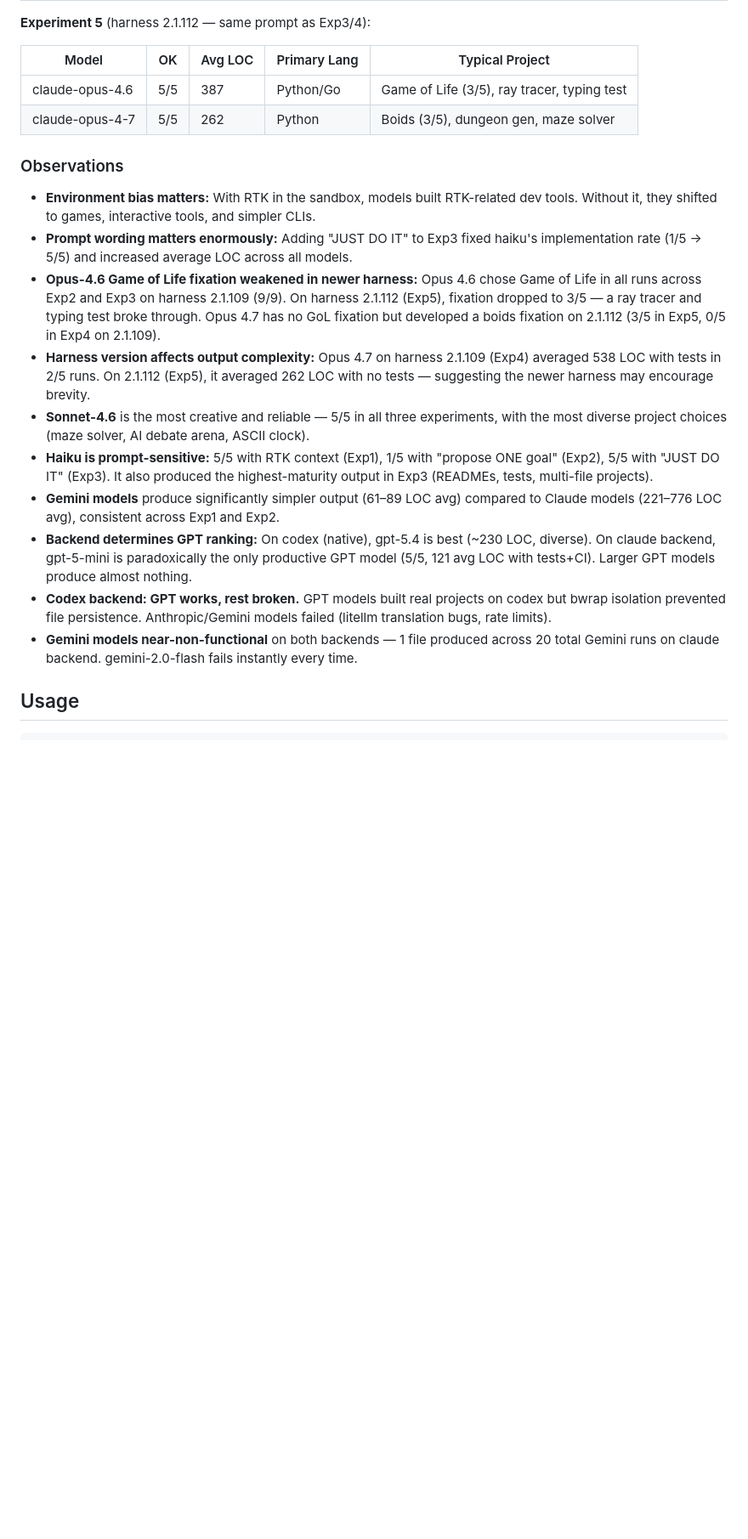
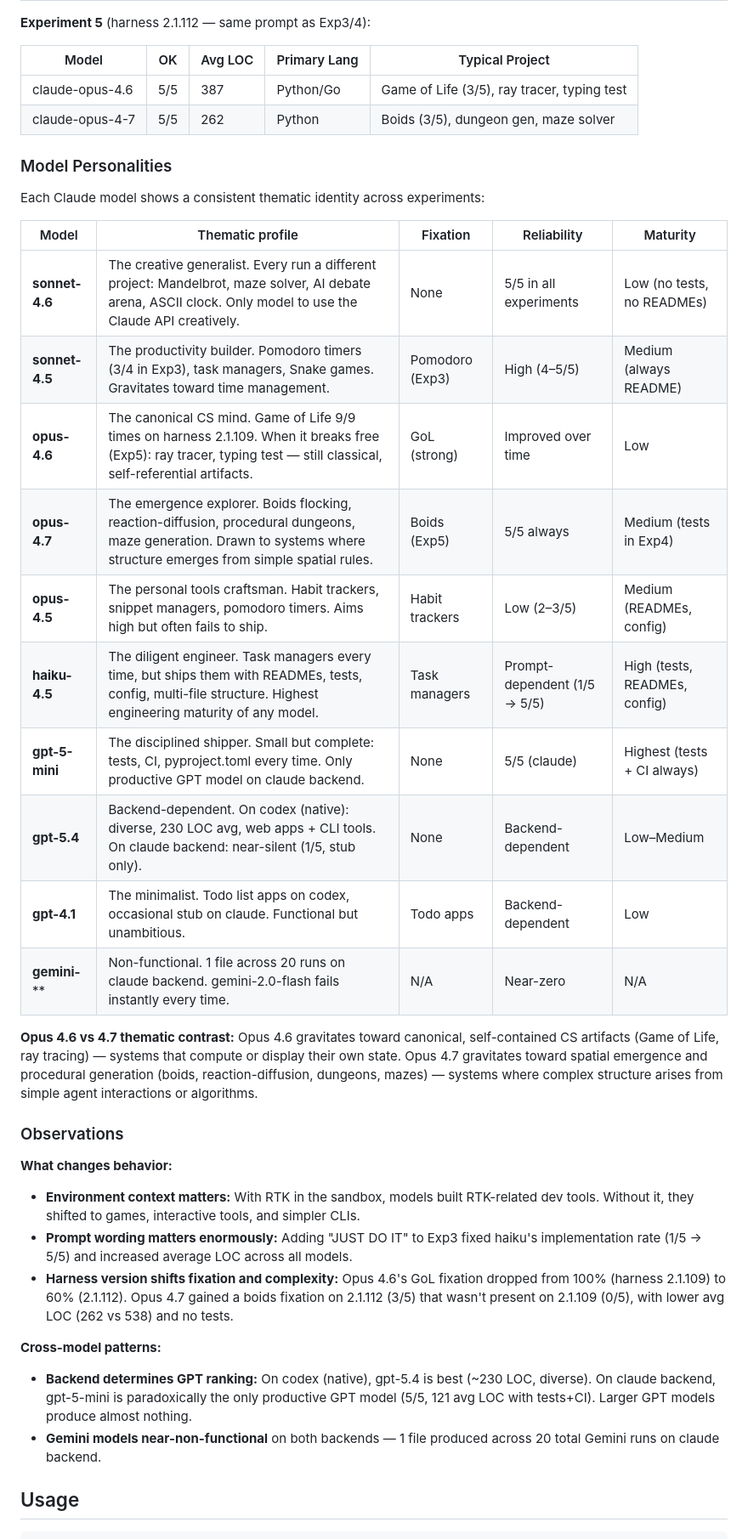
Before and after one commit to changkun/goalless-agents, a Markdown page: README.md, the part around one of its changes. Shown at 85% size. GitHub-like rendering; blank space fills up the shorter version.

Commit message:
Add experiment design matrix, model personality profiles, and cross-experiment observations

```diff
--- a/README.md
+++ b/README.md
@@ -131,35 +179,43 @@ Each experiment includes:
 | claude-opus-4.6 | 5/5 | 387 | Python/Go | Game of Life (3/5), ray tracer, typing test |
 | claude-opus-4-7 | 5/5 | 262 | Python | Boids (3/5), dungeon gen, maze solver |
 
+### Model Personalities
+
+Each Claude model shows a consistent thematic identity across experiments:
+
+| Model | Thematic profile | Fixation | Reliability | Maturity |
+|-------|-----------------|----------|-------------|----------|
+| **sonnet-4.6** | The creative generalist. Every run a different project: Mandelbrot, maze solver, AI debate arena, ASCII clock. Only model to use the Claude API creatively. | None | 5/5 in all experiments | Low (no tests, no READMEs) |
+| **sonnet-4.5** | The productivity builder. Pomodoro timers (3/4 in Exp3), task managers, Snake games. Gravitates toward time management. | Pomodoro (Exp3) | High (4–5/5) | Medium (always README) |
+| **opus-4.6** | The canonical CS mind. Game of Life 9/9 times on harness 2.1.109. When it breaks free (Exp5): ray tracer, typing test — still classical, self-referential artifacts. | GoL (strong) | Improved over time | Low |
+| **opus-4.7** | The emergence explorer. Boids flocking, reaction-diffusion, procedural dungeons, maze generation. Drawn to systems where structure emerges from simple spatial rules. | Boids (Exp5) | 5/5 always | Medium (tests in Exp4) |
+| **opus-4.5** | The personal tools craftsman. Habit trackers, snippet managers, pomodoro timers. Aims high but often fails to ship. | Habit trackers | Low (2–3/5) | Medium (READMEs, config) |
+| **haiku-4.5** | The diligent engineer. Task managers every time, but ships them with READMEs, tests, config, multi-file structure. Highest engineering maturity of any model. | Task managers | Prompt-dependent (1/5 → 5/5) | High (tests, READMEs, config) |
+| **gpt-5-mini** | The disciplined shipper. Small but complete: tests, CI, pyproject.toml every time. Only productive GPT model on claude backend. | None | 5/5 (claude) | Highest (tests + CI always) |
+| **gpt-5.4** | Backend-dependent. On codex (native): diverse, 230 LOC avg, web apps + CLI tools. On claude backend: near-silent (1/5, stub only). | None | Backend-dependent | Low–Medium |
+| **gpt-4.1** | The minimalist. Todo list apps on codex, occasional stub on claude. Functional but unambitious. | Todo apps | Backend-dependent | Low |
+| **gemini-**** | Non-functional. 1 file across 20 runs on claude backend. gemini-2.0-flash fails instantly every time. | N/A | Near-zero | N/A |
+
+**Opus 4.6 vs 4.7 thematic contrast:** Opus 4.6 gravitates toward canonical, self-contained CS artifacts (Game of Life, ray tracing) — systems that compute or display their own state. Opus 4.7 gravitates toward spatial emergence and procedural generation (boids, reaction-diffusion, dungeons, mazes) — systems where complex structure arises from simple agent interactions or algorithms.
+
 ### Observations
 
-- **Environment bias matters:** With RTK in the sandbox, models built RTK-related
+**What changes behavior:**
+- **Environment context matters:** With RTK in the sandbox, models built RTK-related
   dev tools. Without it, they shifted to games, interactive tools, and simpler CLIs.
 - **Prompt wording matters enormously:** Adding "JUST DO IT" to Exp3 fixed haiku's
   implementation rate (1/5 → 5/5) and increased average LOC across all models.
-- **Opus-4.6 Game of Life fixation weakened in newer harness:** Opus 4.6 chose
-  Game of Life in all runs across Exp2 and Exp3 on harness 2.1.109 (9/9). On
-  harness 2.1.112 (Exp5), fixation dropped to 3/5 — a ray tracer and typing test
-  broke through. Opus 4.7 has no GoL fixation but developed a boids fixation on
-  2.1.112 (3/5 in Exp5, 0/5 in Exp4 on 2.1.109).
-- **Harness version affects output complexity:** Opus 4.7 on harness 2.1.109
-  (Exp4) averaged 538 LOC with tests in 2/5 runs. On 2.1.112 (Exp5), it averaged
-  262 LOC with no tests — suggesting the newer harness may encourage brevity.
-- **Sonnet-4.6** is the most creative and reliable — 5/5 in all three experiments,
-  with the most diverse project choices (maze solver, AI debate arena, ASCII clock).
-- **Haiku is prompt-sensitive:** 5/5 with RTK context (Exp1), 1/5 with "propose
-  ONE goal" (Exp2), 5/5 with "JUST DO IT" (Exp3). It also produced the
-  highest-maturity output in Exp3 (READMEs, tests, multi-file projects).
-- **Gemini models** produce significantly simpler output (61–89 LOC avg)
-  compared to Claude models (221–776 LOC avg), consistent across Exp1 and Exp2.
+- **Harness version shifts fixation and complexity:** Opus 4.6's GoL fixation
+  dropped from 100% (harness 2.1.109) to 60% (2.1.112). Opus 4.7 gained a boids
+  fixation on 2.1.112 (3/5) that wasn't present on 2.1.109 (0/5), with lower
+  avg LOC (262 vs 538) and no tests.
+
+**Cross-model patterns:**
 - **Backend determines GPT ranking:** On codex (native), gpt-5.4 is best (~230 LOC,
   diverse). On claude backend, gpt-5-mini is paradoxically the only productive GPT
   model (5/5, 121 avg LOC with tests+CI). Larger GPT models produce almost nothing.
-- **Codex backend: GPT works, rest broken.** GPT models built real projects on codex
-  but bwrap isolation prevented file persistence. Anthropic/Gemini models failed
-  (litellm translation bugs, rate limits).
 - **Gemini models near-non-functional** on both backends — 1 file produced across
-  20 total Gemini runs on claude backend. gemini-2.0-flash fails instantly every time.
+  20 total Gemini runs on claude backend.
 
 ## Usage
 
```
Also changed, not shown: other parts of README.md (+48 -0 lines).
